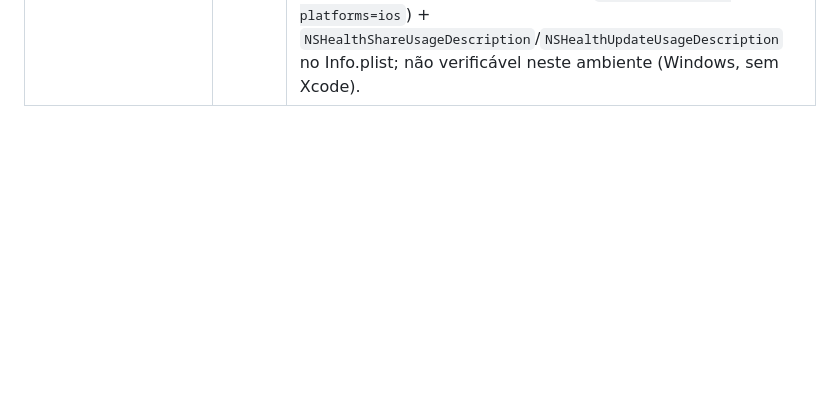
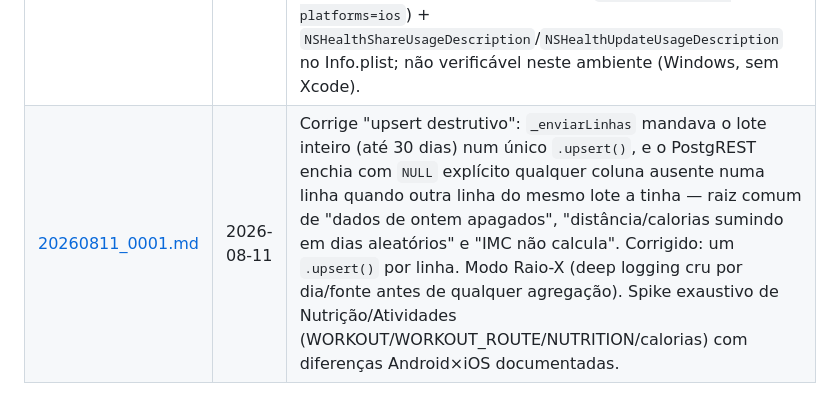
Before and after one commit to educarmo-design/projeto_secreto, a Markdown page: docs/log_dev/INDICE.md, the part around the change. Rendered like a GitHub page; blank space fills up the shorter version.

Commit message:
docs(log_dev): registra upsert destrutivo, IMC, raio-x e spike de nutrição
Co-Authored-By: Claude Sonnet 5 <noreply@anthropic.com>

```diff
--- a/docs/log_dev/INDICE.md
+++ b/docs/log_dev/INDICE.md
@@ -17,3 +17,4 @@ um relatório de fim de tarefa, um arquivo por tarefa, nomeado `AAAAMMDD_NNNN.md
 | [20260810_0005.md](20260810_0005.md) | 2026-08-10 | Corrige "permissão negada" no teste físico: faltava `READ_BODY_WATER_MASS` e `READ_HEIGHT` no AndroidManifest (BODY_MASS_INDEX não existe como permissão nativa — o pacote `health` substitui por WEIGHT+HEIGHT no Android). Corrige `fc_maxima` nunca aparecendo na tela: campo nunca tinha sido adicionado a `HealthPayloadModel`, não só à UI. Tela de histórico passa a exibir FC Máxima/HRV/Água corporal/IMC. |
 | [20260810_0006.md](20260810_0006.md) | 2026-08-10 | Corrige double-counting de distância (celular+relógio somavam em vez de pegar a maior fonte, mesmo bug já corrigido para passos/calorias). Nova Tela de Perfil do Usuário (`perfil_usuario_page.dart` + `perfil_usuario_repository.dart`) para editar `altura_cm` pelo app em vez de SQL manual, com navegação a partir da aba Perfil já existente. |
 | [20260810_0007.md](20260810_0007.md) | 2026-08-10 | Hierarquia de Fontes: passos e distância passam a vir SEMPRE da mesma "fonte vencedora" do dia (pedômetros nativos Google Fit/Samsung Health/iPhone despriorizados), cross-plataforma via `sourceId`(iOS)/`sourceName`(Android). Corrige resiliência do IMC histórico (falha transitória na busca de altura não apaga mais o lote de 30 dias inteiro). Projeto nunca teve suporte a iOS — gerado agora (`flutter create --platforms=ios`) + `NSHealthShareUsageDescription`/`NSHealthUpdateUsageDescription` no Info.plist; não verificável neste ambiente (Windows, sem Xcode). |
+| [20260811_0001.md](20260811_0001.md) | 2026-08-11 | Corrige "upsert destrutivo": `_enviarLinhas` mandava o lote inteiro (até 30 dias) num único `.upsert()`, e o PostgREST enchia com `NULL` explícito qualquer coluna ausente numa linha quando outra linha do mesmo lote a tinha — raiz comum de "dados de ontem apagados", "distância/calorias sumindo em dias aleatórios" e "IMC não calcula". Corrigido: um `.upsert()` por linha. Modo Raio-X (deep logging cru por dia/fonte antes de qualquer agregação). Spike exaustivo de Nutrição/Atividades (WORKOUT/WORKOUT_ROUTE/NUTRITION/calorias) com diferenças Android×iOS documentadas. |
```
Also changed, not shown: docs/log_dev/20260811_0001.md (added, +52 -0 lines).
